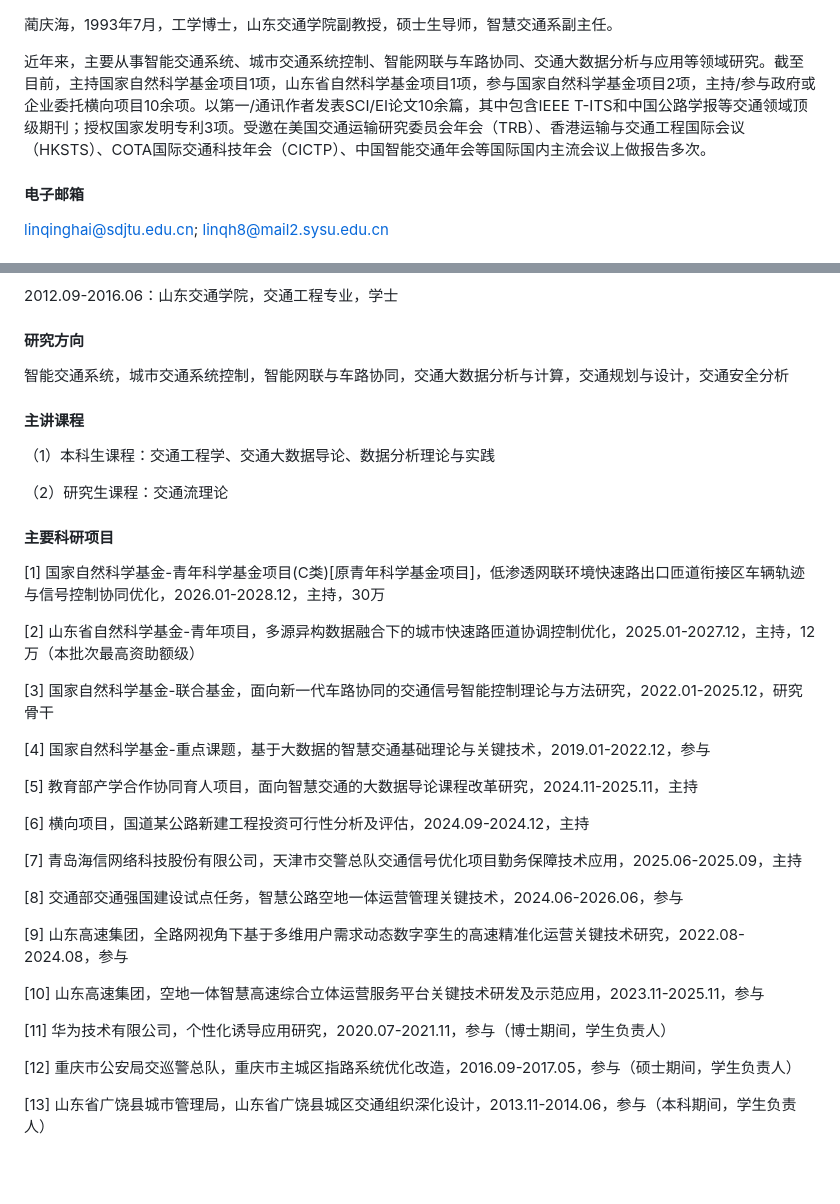
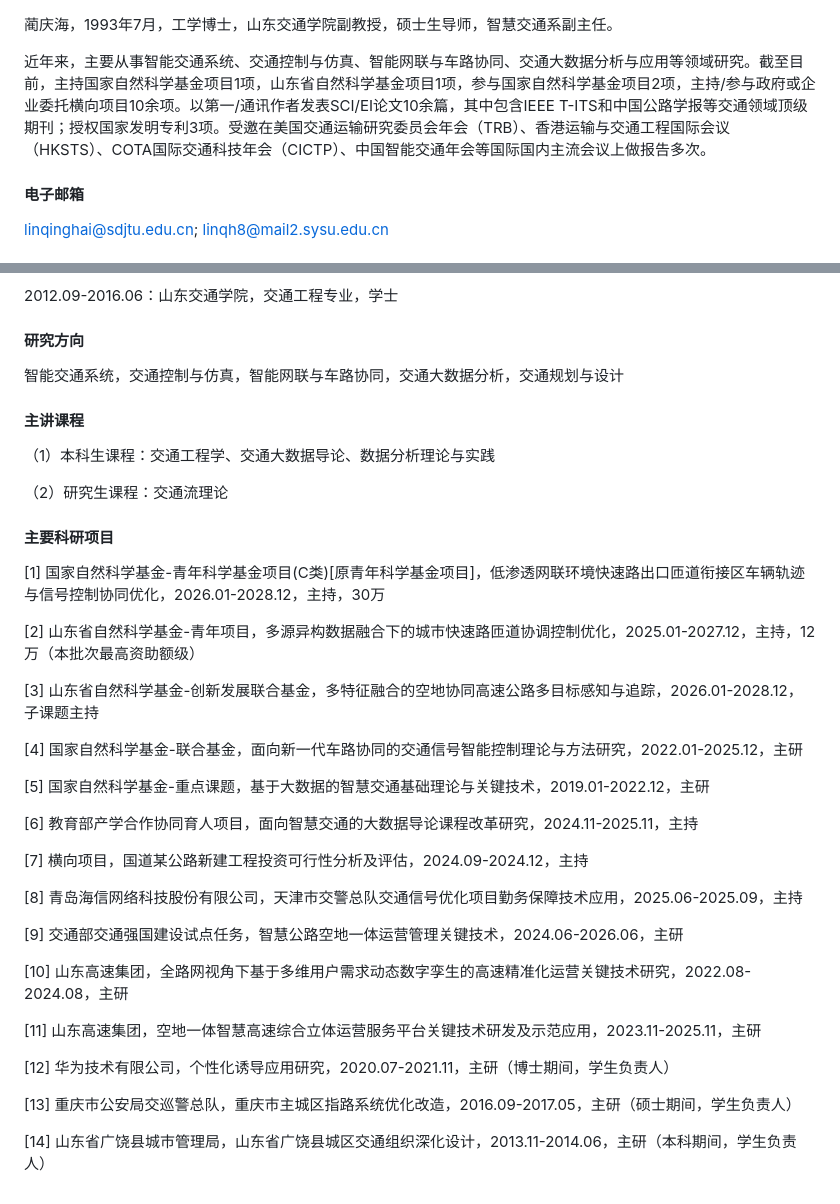
Before and after one commit to higherlin/higherlin.github.io, a Markdown page: contents/home.md, 2 parts joined by grey strips. Drawn GitHub-style; blank space fills up the shorter version.

```diff
--- a/contents/home.md
+++ b/contents/home.md
@@ -3,7 +3,7 @@
 
 蔺庆海，1993年7月，工学博士，山东交通学院副教授，硕士生导师，智慧交通系副主任。
 
-近年来，主要从事智能交通系统、城市交通系统控制、智能网联与车路协同、交通大数据分析与应用等领域研究。截至目前，主持国家自然科学基金项目1项，山东省自然科学基金项目1项，参与国家自然科学基金项目2项，主持/参与政府或企业委托横向项目10余项。以第一/通讯作者发表SCI/EI论文10余篇，其中包含IEEE T-ITS和中国公路学报等交通领域顶级期刊；授权国家发明专利3项。受邀在美国交通运输研究委员会年会（TRB）、香港运输与交通工程国际会议（HKSTS）、COTA国际交通科技年会（CICTP）、中国智能交通年会等国际国内主流会议上做报告多次。
+近年来，主要从事智能交通系统、交通控制与仿真、智能网联与车路协同、交通大数据分析与应用等领域研究。截至目前，主持国家自然科学基金项目1项，山东省自然科学基金项目1项，参与国家自然科学基金项目2项，主持/参与政府或企业委托横向项目10余项。以第一/通讯作者发表SCI/EI论文10余篇，其中包含IEEE T-ITS和中国公路学报等交通领域顶级期刊；授权国家发明专利3项。受邀在美国交通运输研究委员会年会（TRB）、香港运输与交通工程国际会议（HKSTS）、COTA国际交通科技年会（CICTP）、中国智能交通年会等国际国内主流会议上做报告多次。
 
 #### 电子邮箱
 linqinghai@sdjtu.edu.cn; linqh8@mail2.sysu.edu.cn
@@ -24,7 +24,7 @@ linqinghai@sdjtu.edu.cn; linqh8@mail2.sysu.edu.cn
 2012.09-2016.06：山东交通学院，交通工程专业，学士
 
 #### 研究方向
-智能交通系统，城市交通系统控制，智能网联与车路协同，交通大数据分析与计算，交通规划与设计，交通安全分析
+智能交通系统，交通控制与仿真，智能网联与车路协同，交通大数据分析，交通规划与设计
 
 #### 主讲课程
 （1）本科生课程：交通工程学、交通大数据导论、数据分析理论与实践
@@ -36,24 +36,26 @@ linqinghai@sdjtu.edu.cn; linqh8@mail2.sysu.edu.cn
 
 [2] 山东省自然科学基金-青年项目，多源异构数据融合下的城市快速路匝道协调控制优化，2025.01-2027.12，主持，12万（本批次最高资助额级）
 
-[3] 国家自然科学基金-联合基金，面向新一代车路协同的交通信号智能控制理论与方法研究，2022.01-2025.12，研究骨干
+[3] 山东省自然科学基金-创新发展联合基金，多特征融合的空地协同高速公路多目标感知与追踪，2026.01-2028.12，子课题主持
 
-[4] 国家自然科学基金-重点课题，基于大数据的智慧交通基础理论与关键技术，2019.01-2022.12，参与
+[4] 国家自然科学基金-联合基金，面向新一代车路协同的交通信号智能控制理论与方法研究，2022.01-2025.12，主研
 
-[5] 教育部产学合作协同育人项目，面向智慧交通的大数据导论课程改革研究，2024.11-2025.11，主持
+[5] 国家自然科学基金-重点课题，基于大数据的智慧交通基础理论与关键技术，2019.01-2022.12，主研
 
-[6] 横向项目，国道某公路新建工程投资可行性分析及评估，2024.09-2024.12，主持
+[6] 教育部产学合作协同育人项目，面向智慧交通的大数据导论课程改革研究，2024.11-2025.11，主持
 
-[7] 青岛海信网络科技股份有限公司，天津市交警总队交通信号优化项目勤务保障技术应用，2025.06-2025.09，主持
+[7] 横向项目，国道某公路新建工程投资可行性分析及评估，2024.09-2024.12，主持
 
-[8] 交通部交通强国建设试点任务，智慧公路空地一体运营管理关键技术，2024.06-2026.06，参与
+[8] 青岛海信网络科技股份有限公司，天津市交警总队交通信号优化项目勤务保障技术应用，2025.06-2025.09，主持
 
-[9] 山东高速集团，全路网视角下基于多维用户需求动态数字孪生的高速精准化运营关键技术研究，2022.08-2024.08，参与
+[9] 交通部交通强国建设试点任务，智慧公路空地一体运营管理关键技术，2024.06-2026.06，主研
 
-[10] 山东高速集团，空地一体智慧高速综合立体运营服务平台关键技术研发及示范应用，2023.11-2025.11，参与
+[10] 山东高速集团，全路网视角下基于多维用户需求动态数字孪生的高速精准化运营关键技术研究，2022.08-2024.08，主研
 
-[11] 华为技术有限公司，个性化诱导应用研究，2020.07-2021.11，参与（博士期间，学生负责人）
+[11] 山东高速集团，空地一体智慧高速综合立体运营服务平台关键技术研发及示范应用，2023.11-2025.11，主研
 
-[12] 重庆市公安局交巡警总队，重庆市主城区指路系统优化改造，2016.09-2017.05，参与（硕士期间，学生负责人）
+[12] 华为技术有限公司，个性化诱导应用研究，2020.07-2021.11，主研（博士期间，学生负责人）
 
-[13] 山东省广饶县城市管理局，山东省广饶县城区交通组织深化设计，2013.11-2014.06，参与（本科期间，学生负责人）
+[13] 重庆市公安局交巡警总队，重庆市主城区指路系统优化改造，2016.09-2017.05，主研（硕士期间，学生负责人）
+
+[14] 山东省广饶县城市管理局，山东省广饶县城区交通组织深化设计，2013.11-2014.06，主研（本科期间，学生负责人）
```
